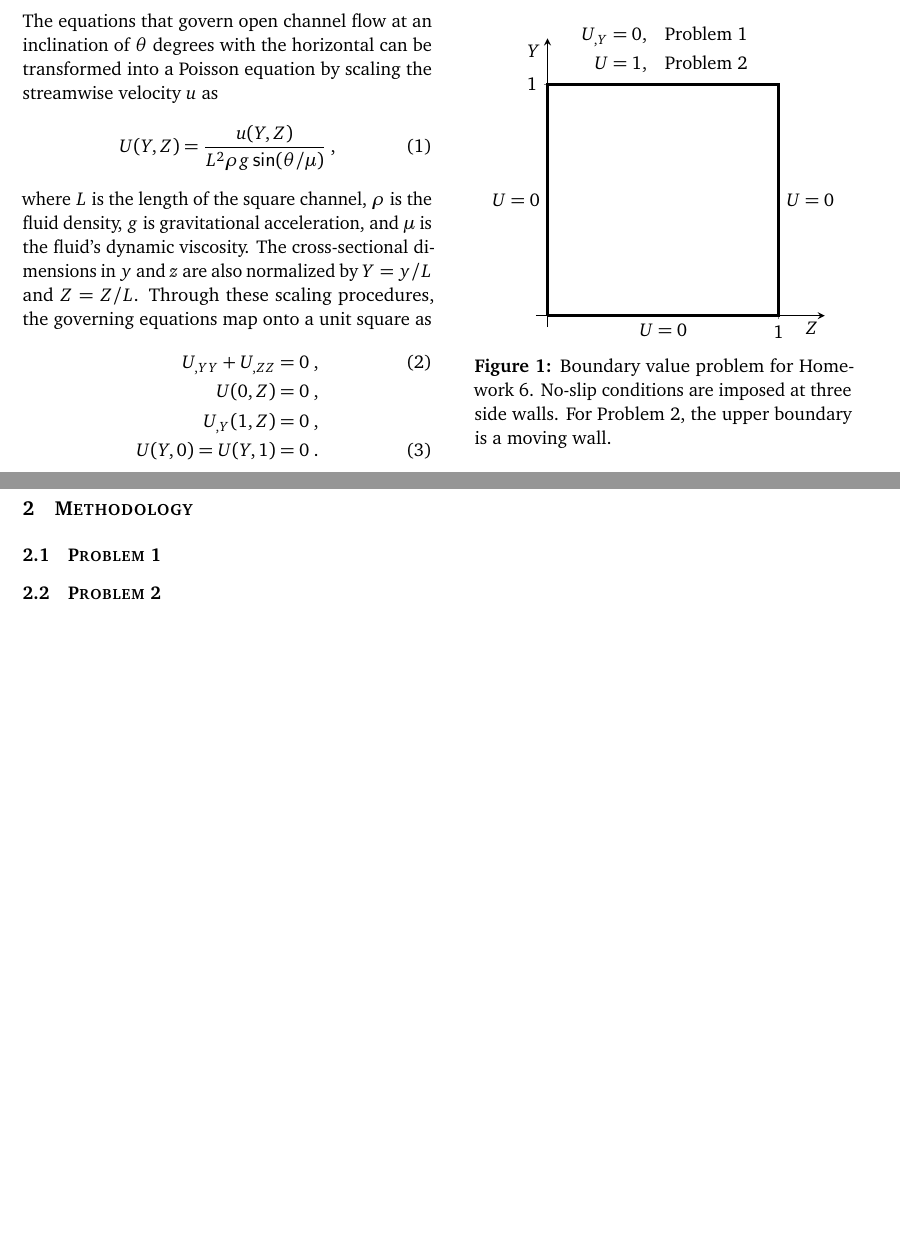
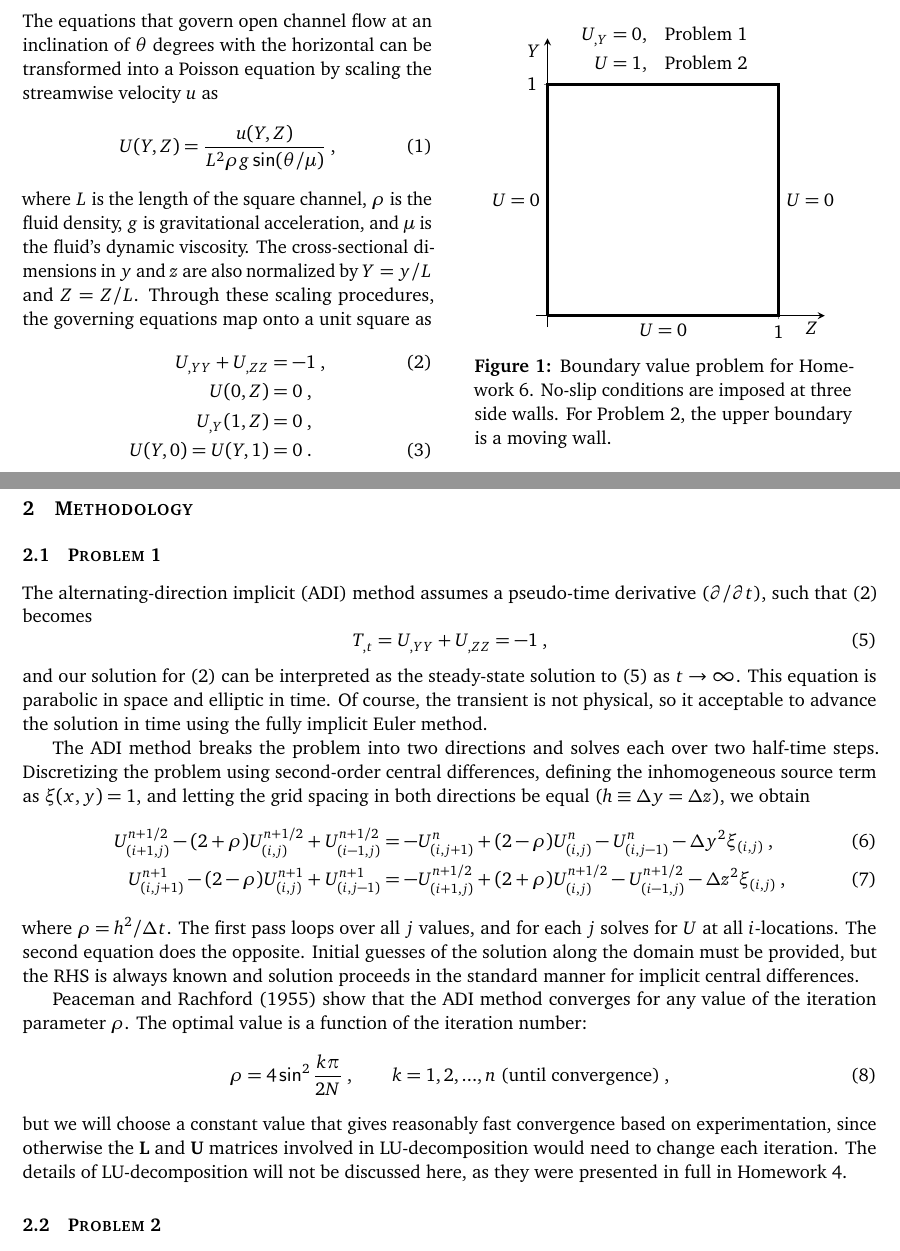
Before and after one commit to skinnerr/ASEN_5417_Homework_6, a LaTeX problem sheet (latex/skinnerr_Homework_06.tex): two parts of pages 1 and 2 of 2, joined at a grey line, cut so that both start at the same text, the shorter picture padded with empty space. The pictures show the PDF file latex/skinnerr_Homework_06.pdf that the author committed with the source.

Commit message:
Many changes; working on Problem 1.

```diff
--- a/latex/skinnerr_Homework_06.tex
+++ b/latex/skinnerr_Homework_06.tex
@@ -79,7 +79,7 @@ U(Y,Z) = \frac{u(Y,Z)}{L^2 \rho g \sin(\theta / \mu)}
 \end{equation}
 where $L$ is the length of the square channel, $\rho$ is the fluid density, $g$ is gravitational acceleration, and $\mu$ is the fluid's dynamic viscosity. The cross-sectional dimensions in $y$ and $z$ are also normalized by $Y = y/L$ and $Z = Z/L$. Through these scaling procedures, the governing equations map onto a unit square as
 \begin{align}
-U_{,YY} + U_{,ZZ} &= 0
+U_{,YY} + U_{,ZZ} &= -1
 \;, \label{eq:poisson} \\
 U(0,Z) &= 0
 \;, \notag\\
@@ -116,6 +116,36 @@ Plot the contours of $U$ in the $Y$-$Z$ plane at convergence, and compare the re
 %%%%%%%%%%%%%%%%%%%%%%%%%%%%%%%%%%%%%%%%%%%%%%%%%
 
 \subsection{Problem 1}
+
+The alternating-direction implicit (ADI) method assumes a pseudo-time derivative ($\partial/\partial t$), such that \eqref{eq:poisson} becomes
+\begin{equation}
+T_{,t} = U_{,YY} + U_{,ZZ} = -1
+\;,
+\label{eq:adi_poisson}
+\end{equation}
+and our solution for \eqref{eq:poisson} can be interpreted as the steady-state solution to \eqref{eq:adi_poisson} as $t \rightarrow \infty$. This equation is parabolic in space and elliptic in time. Of course, the transient is not physical, so it acceptable to advance the solution in time using the fully implicit Euler method.
+
+The ADI method breaks the problem into two directions and solves each over two half-time steps. Discretizing the problem using second-order central differences, defining the inhomogeneous source term as $\xi(x,y) = 1$, and letting the grid spacing in both directions be equal ($h \equiv \Delta y = \Delta z$), we obtain
+\begin{align}
+U_{(i+1,j)}^{n+1/2} - (2 + \rho) U_{(i,j)}^{n+1/2} + U_{(i-1,j)}^{n+1/2}
+&=
+-U_{(i,j+1)}^{n} + (2 - \rho) U_{(i,j)}^{n} - U_{(i,j-1)}^{n} - \Delta y^2 \xi_{(i,j)}
+\;, \\
+U_{(i,j+1)}^{n+1} - (2 - \rho) U_{(i,j)}^{n+1} + U_{(i,j-1)}^{n+1}
+&=
+-U_{(i+1,j)}^{n+1/2} + (2 + \rho) U_{(i,j)}^{n+1/2} - U_{(i-1,j)}^{n+1/2} - \Delta z^2 \xi_{(i,j)}
+\;,
+\end{align}
+where $\rho = h^2 / \Delta t$. The first pass loops over all $j$ values, and for each $j$ solves for $U$ at all $i$-locations. The second equation does the opposite. Initial guesses of the solution along the domain must be provided, but the RHS is always known and solution proceeds in the standard manner for implicit central differences.
+
+Peaceman and Rachford (1955) show that the ADI method converges for any value of the iteration parameter $\rho$. The optimal value is a function of the iteration number:
+\begin{equation}
+\rho = 4 \sin^2 \frac{k \pi}{2 N}
+\;, \qquad
+k = 1, 2, ..., n \text{ (until convergence)}
+\;,
+\end{equation}
+but we will choose a constant value that gives reasonably fast convergence based on experimentation, since otherwise the $\mb{L}$ and $\mb{U}$ matrices involved in LU-decomposition would need to change each iteration. The details of LU-decomposition will not be discussed here, as they were presented in full in Homework~4.
 
 \subsection{Problem 2}
 
```
Also changed, not shown: latex/skinnerr_Homework_06.pdf, latex/skinnerr_Homework_06.tex (2 more changed lines), 6 other files.
